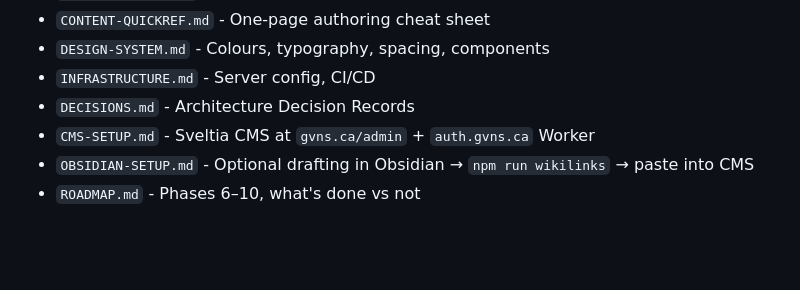
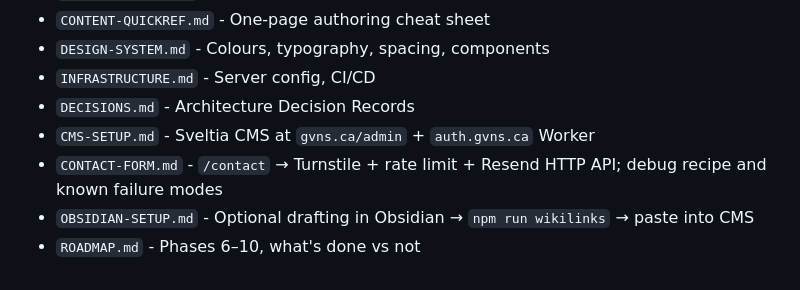
Before and after one commit to ggfevans/gvns.ca, a Markdown page: CLAUDE.md, the part around the change. GitHub-like rendering; blank space fills up the shorter version.

Commit message:
docs: add CONTACT-FORM.md runbook (#303)
Co-authored-by: Claude Opus 4.7 (1M context) <noreply@anthropic.com>

```diff
--- a/CLAUDE.md
+++ b/CLAUDE.md
@@ -105,5 +105,6 @@ Detailed specs in `/docs/`:
 - `INFRASTRUCTURE.md` - Server config, CI/CD
 - `DECISIONS.md` - Architecture Decision Records
 - `CMS-SETUP.md` - Sveltia CMS at `gvns.ca/admin` + `auth.gvns.ca` Worker
+- `CONTACT-FORM.md` - `/contact` → Turnstile + rate limit + Resend HTTP API; debug recipe and known failure modes
 - `OBSIDIAN-SETUP.md` - Optional drafting in Obsidian → `npm run wikilinks` → paste into CMS
 - `ROADMAP.md` - Phases 6–10, what's done vs not
```
Also changed, not shown: docs/CONTACT-FORM.md (added, +89 -0 lines).
